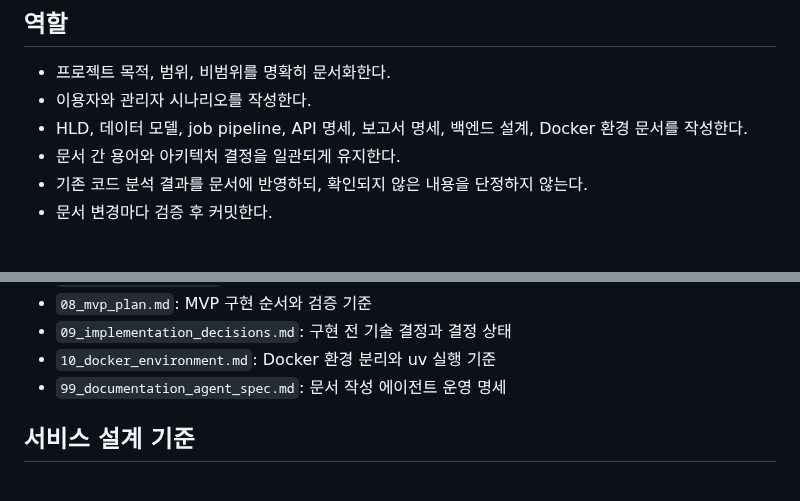
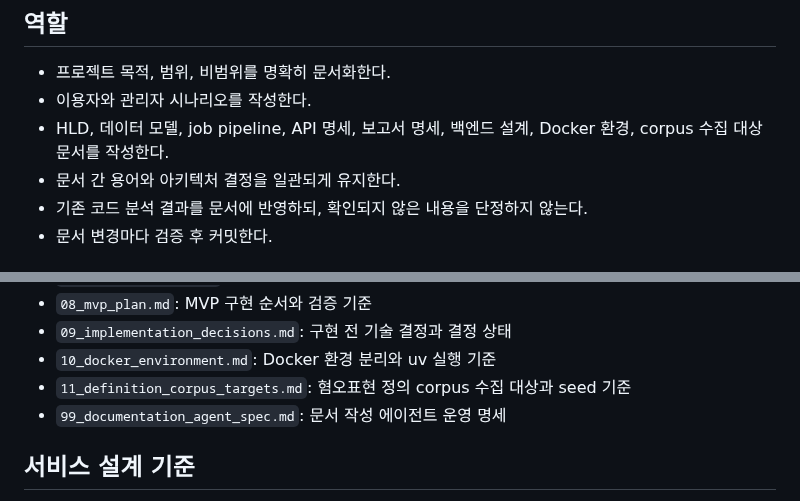
Before and after one commit to JaehnK/Hate-Speech-RAG-Service, a Markdown page: docs/99_documentation_agent_spec.md, 2 parts joined by grey strips. Drawn GitHub-style.

Commit message:
docs: register definition corpus targets

```diff
--- a/docs/99_documentation_agent_spec.md
+++ b/docs/99_documentation_agent_spec.md
@@ -15,7 +15,7 @@
 
 - 프로젝트 목적, 범위, 비범위를 명확히 문서화한다.
 - 이용자와 관리자 시나리오를 작성한다.
-- HLD, 데이터 모델, job pipeline, API 명세, 보고서 명세, 백엔드 설계, Docker 환경 문서를 작성한다.
+- HLD, 데이터 모델, job pipeline, API 명세, 보고서 명세, 백엔드 설계, Docker 환경, corpus 수집 대상 문서를 작성한다.
 - 문서 간 용어와 아키텍처 결정을 일관되게 유지한다.
 - 기존 코드 분석 결과를 문서에 반영하되, 확인되지 않은 내용을 단정하지 않는다.
 - 문서 변경마다 검증 후 커밋한다.
@@ -99,6 +99,7 @@ docs: add documentation agent spec
 - `08_mvp_plan.md`: MVP 구현 순서와 검증 기준
 - `09_implementation_decisions.md`: 구현 전 기술 결정과 결정 상태
 - `10_docker_environment.md`: Docker 환경 분리와 uv 실행 기준
+- `11_definition_corpus_targets.md`: 혐오표현 정의 corpus 수집 대상과 seed 기준
 - `99_documentation_agent_spec.md`: 문서 작성 에이전트 운영 명세
 
 ## 서비스 설계 기준
```
Also changed, not shown: other parts of docs/99_documentation_agent_spec.md (+2 -2 lines).
